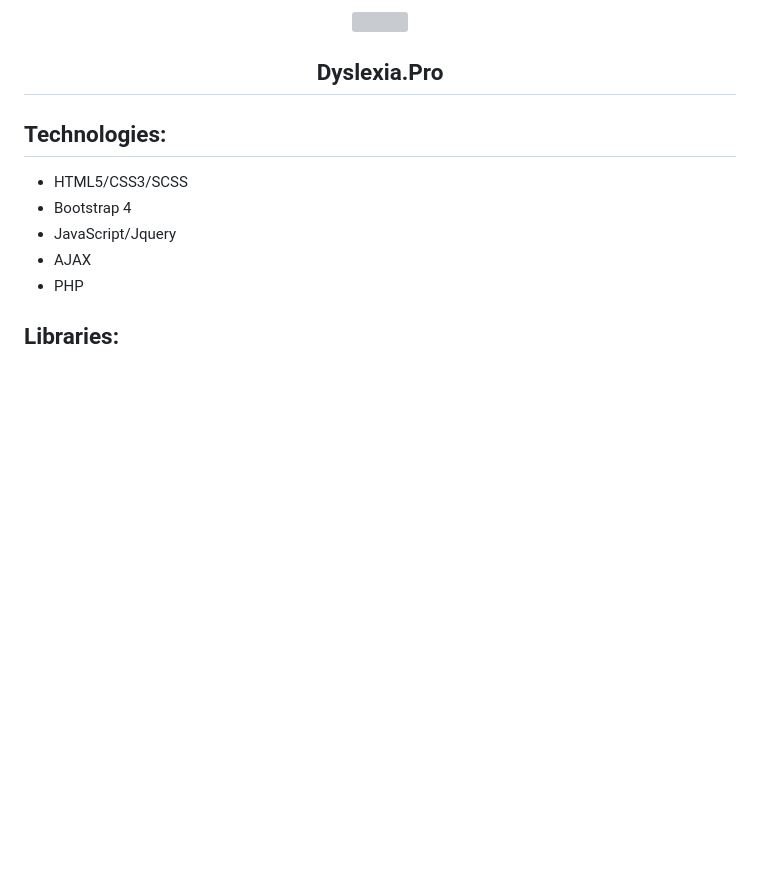
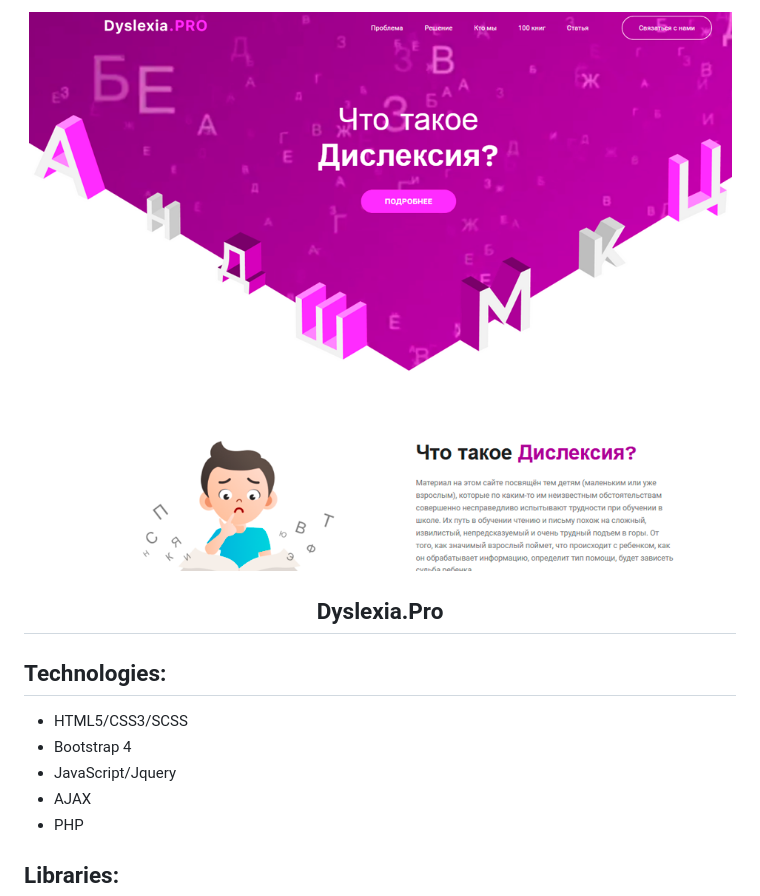
Before and after one commit to StanViltouski/HTML-coding, a Markdown page: dyslexia-pro/readme.md, the part around the change. Drawn GitHub-style; pictures changed too: dyslexia-pro/assets/images/screenshot.png; blank space fills up the shorter version; grey boxes are pictures that could not be loaded.

```diff
--- a/dyslexia-pro/readme.md
+++ b/dyslexia-pro/readme.md
@@ -1,4 +1,4 @@
-<p align="center"><img src="https://github.com/StanViltouski/HTML-coding/blob/master/master/dyslexia-pro/assets/images/screenshot.png?raw=true"></p>
+<p align="center"><img src="https://github.com/StanViltouski/HTML-coding/blob/master/dyslexia-pro/assets/images/screenshot.png?raw=true"></p>
 
 <h2 align="center"> Dyslexia.Pro </h2>
 
```
Also changed, not shown: active-pads/readme.md (+1 -1 lines).
